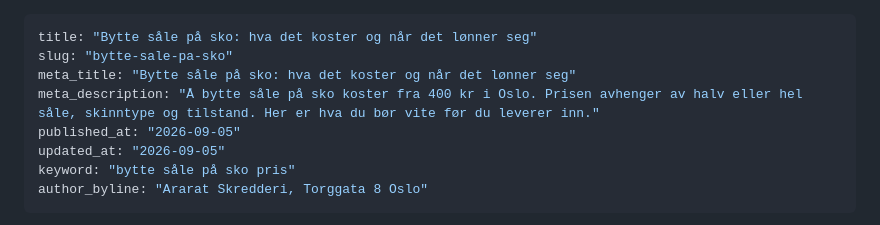
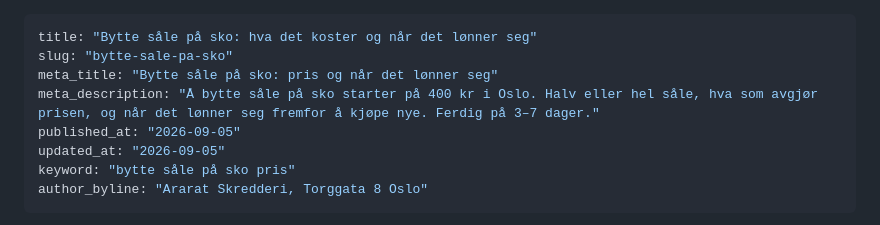
Before and after one commit to medcom-prog/ararat-skredder, a Markdown page: content/blog/bytte-sale-pa-sko.md, the part around the change. GitHub-like rendering.

Commit message:
seo(content): publish "Bytte såle på sko: hva det koster og når det lønner seg"

```diff
--- a/content/blog/bytte-sale-pa-sko.md
+++ b/content/blog/bytte-sale-pa-sko.md
@@ -1,8 +1,8 @@
 ---
 title: "Bytte såle på sko: hva det koster og når det lønner seg"
 slug: "bytte-sale-pa-sko"
-meta_title: "Bytte såle på sko: hva det koster og når det lønner seg"
-meta_description: "Å bytte såle på sko koster fra 400 kr i Oslo. Prisen avhenger av halv eller hel såle, skinntype og tilstand. Her er hva du bør vite før du leverer inn."
+meta_title: "Bytte såle på sko: pris og når det lønner seg"
+meta_description: "Å bytte såle på sko starter på 400 kr i Oslo. Halv eller hel såle, hva som avgjør prisen, og når det lønner seg fremfor å kjøpe nye. Ferdig på 3–7 dager."
 published_at: "2026-09-05"
 updated_at: "2026-09-05"
 keyword: "bytte såle på sko pris"
```
